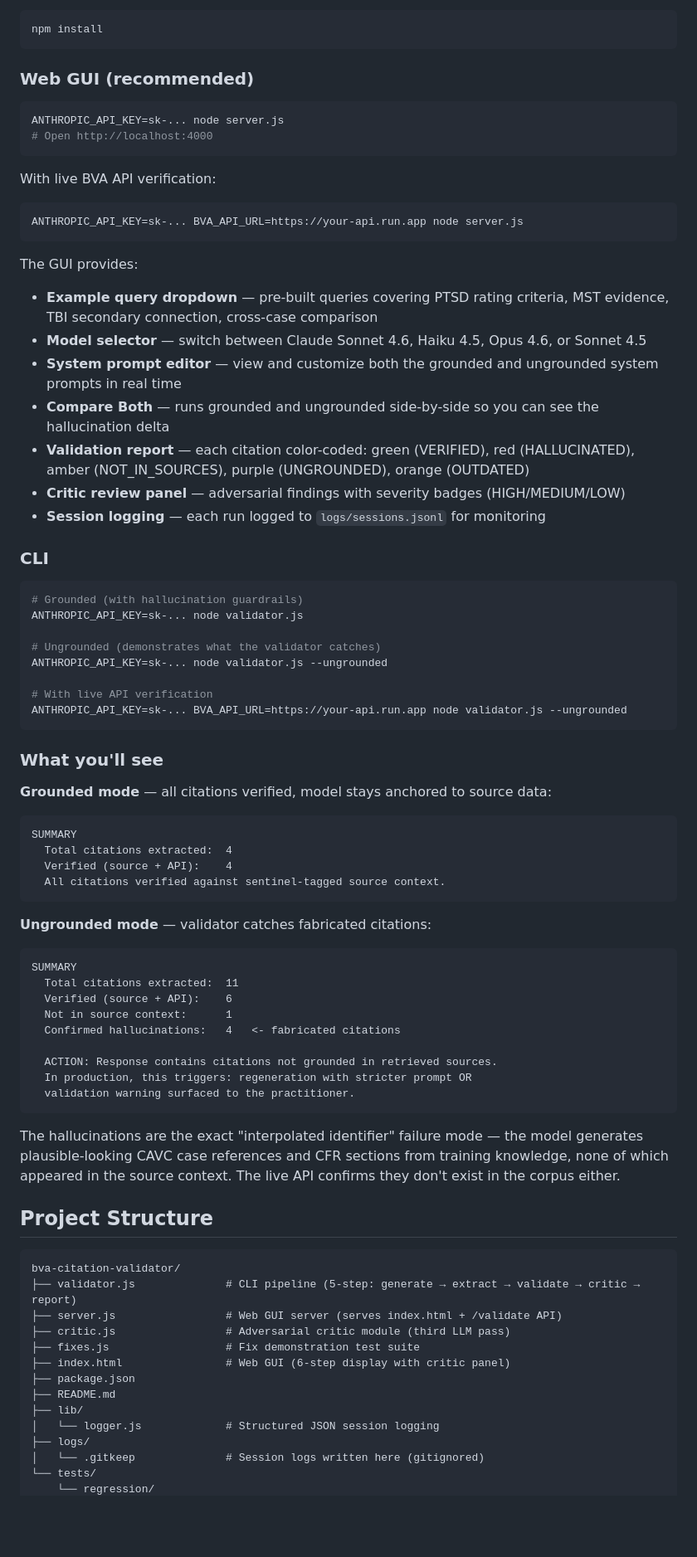
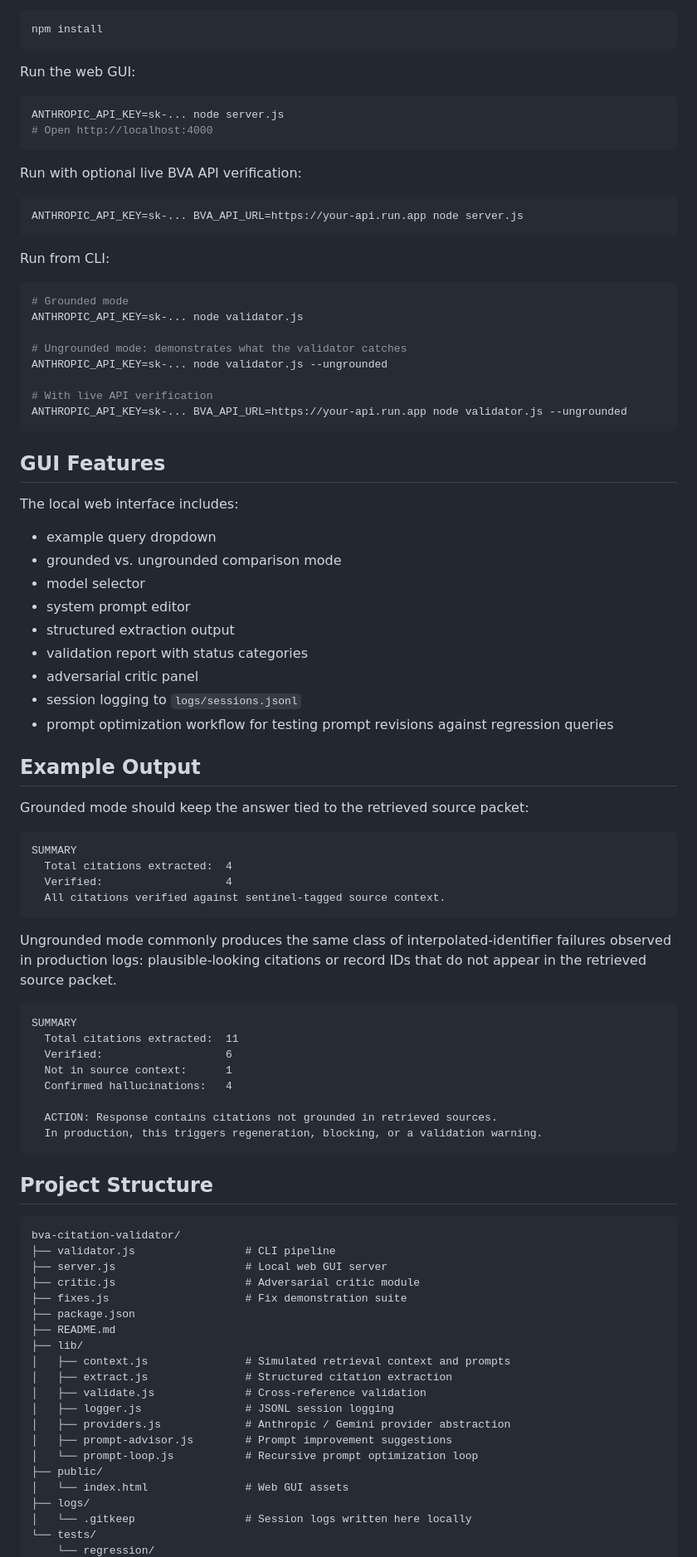
Before and after one commit to va2ai/bva-citation-validator, a Markdown page: README.md, the part around one of its changes. Shown at 83% size. GitHub-like rendering; blank space fills up the shorter version.

````diff
--- a/README.md
+++ b/README.md
@@ -72,79 +193,91 @@ The architecture is identical — swap the domain-specific extractors and the ve
 npm install
 ```
 
-### Web GUI (recommended)
+Run the web GUI:
 
 ```bash
 ANTHROPIC_API_KEY=sk-... node server.js
 # Open http://localhost:4000
 ```
 
-With live BVA API verification:
+Run with optional live BVA API verification:
+
 ```bash
 ANTHROPIC_API_KEY=sk-... BVA_API_URL=https://your-api.run.app node server.js
 ```
 
-The GUI provides:
-- **Example query dropdown** — pre-built queries covering PTSD rating criteria, MST evidence, TBI secondary connection, cross-case comparison
-- **Model selector** — switch between Claude Sonnet 4.6, Haiku 4.5, Opus 4.6, or Sonnet 4.5
-- **System prompt editor** — view and customize both the grounded and ungrounded system prompts in real time
-- **Compare Both** — runs grounded and ungrounded side-by-side so you can see the hallucination delta
-- **Validation report** — each citation color-coded: green (VERIFIED), red (HALLUCINATED), amber (NOT_IN_SOURCES), purple (UNGROUNDED), orange (OUTDATED)
-- **Critic review panel** — adversarial findings with severity badges (HIGH/MEDIUM/LOW)
-- **Session logging** — each run logged to `logs/sessions.jsonl` for monitoring
-
-### CLI
+Run from CLI:
 
 ```bash
-# Grounded (with hallucination guardrails)
+# Grounded mode
 ANTHROPIC_API_KEY=sk-... node validator.js
 
-# Ungrounded (demonstrates what the validator catches)
+# Ungrounded mode: demonstrates what the validator catches
 ANTHROPIC_API_KEY=sk-... node validator.js --ungrounded
 
 # With live API verification
 ANTHROPIC_API_KEY=sk-... BVA_API_URL=https://your-api.run.app node validator.js --ungrounded
 ```
 
-### What you'll see
+## GUI Features
 
-**Grounded mode** — all citations verified, model stays anchored to source data:
-```
+The local web interface includes:
+
+* example query dropdown
+* grounded vs. ungrounded comparison mode
+* model selector
+* system prompt editor
+* structured extraction output
+* validation report with status categories
+* adversarial critic panel
+* session logging to `logs/sessions.jsonl`
+* prompt optimization workflow for testing prompt revisions against regression queries
+
+## Example Output
+
+Grounded mode should keep the answer tied to the retrieved source packet:
+
+```text
 SUMMARY
   Total citations extracted:  4
-  Verified (source + API):    4
+  Verified:                   4
   All citations verified against sentinel-tagged source context.
 ```
 
-**Ungrounded mode** — validator catches fabricated citations:
-```
+Ungrounded mode commonly produces the same class of interpolated-identifier failures observed in production logs: plausible-looking citations or record IDs that do not appear in the retrieved source packet.
+
+```text
 SUMMARY
   Total citations extracted:  11
-  Verified (source + API):    6
+  Verified:                   6
   Not in source context:      1
-  Confirmed hallucinations:   4   <- fabricated citations
+  Confirmed hallucinations:   4
 
   ACTION: Response contains citations not grounded in retrieved sources.
-  In production, this triggers: regeneration with stricter prompt OR
-  validation warning surfaced to the practitioner.
+  In production, this triggers regeneration, blocking, or a validation warning.
 ```
-
-The hallucinations are the exact "interpolated identifier" failure mode — the model generates plausible-looking CAVC case references and CFR sections from training knowledge, none of which appeared in the source context. The live API confirms they don't exist in the corpus either.
 
 ## Project Structure
 
-```
+```text
 bva-citation-validator/
-├── validator.js              # CLI pipeline (5-step: generate → extract → validate → critic → report)
-├── server.js                 # Web GUI server (serves index.html + /validate API)
-├── critic.js                 # Adversarial critic module (third LLM pass)
-├── fixes.js                  # Fix demonstration test suite
-├── index.html                # Web GUI (6-step display with critic panel)
+├── validator.js                 # CLI pipeline
+├── server.js                    # Local web GUI server
+├── critic.js                    # Adversarial critic module
+├── fixes.js                     # Fix demonstration suite
 ├── package.json
 ├── README.md
 ├── lib/
-│   └── logger.js             # Structured JSON session logging
+│   ├── context.js               # Simulated retrieval context and prompts
+│   ├── extract.js               # Structured citation extraction
+│   ├── validate.js              # Cross-reference validation
+│   ├── logger.js                # JSONL session logging
+│   ├── providers.js             # Anthropic / Gemini provider abstraction
+│   ├── prompt-advisor.js        # Prompt improvement suggestions
+│   └── prompt-loop.js           # Recursive prompt optimization loop
+├── public/
+│   └── index.html               # Web GUI assets
 ├── logs/
-│   └── .gitkeep              # Session logs written here (gitignored)
+│   └── .gitkeep                 # Session logs written here locally
 └── tests/
     └── regression/
````
Also changed, not shown: other parts of README.md (+264 -112 lines).
